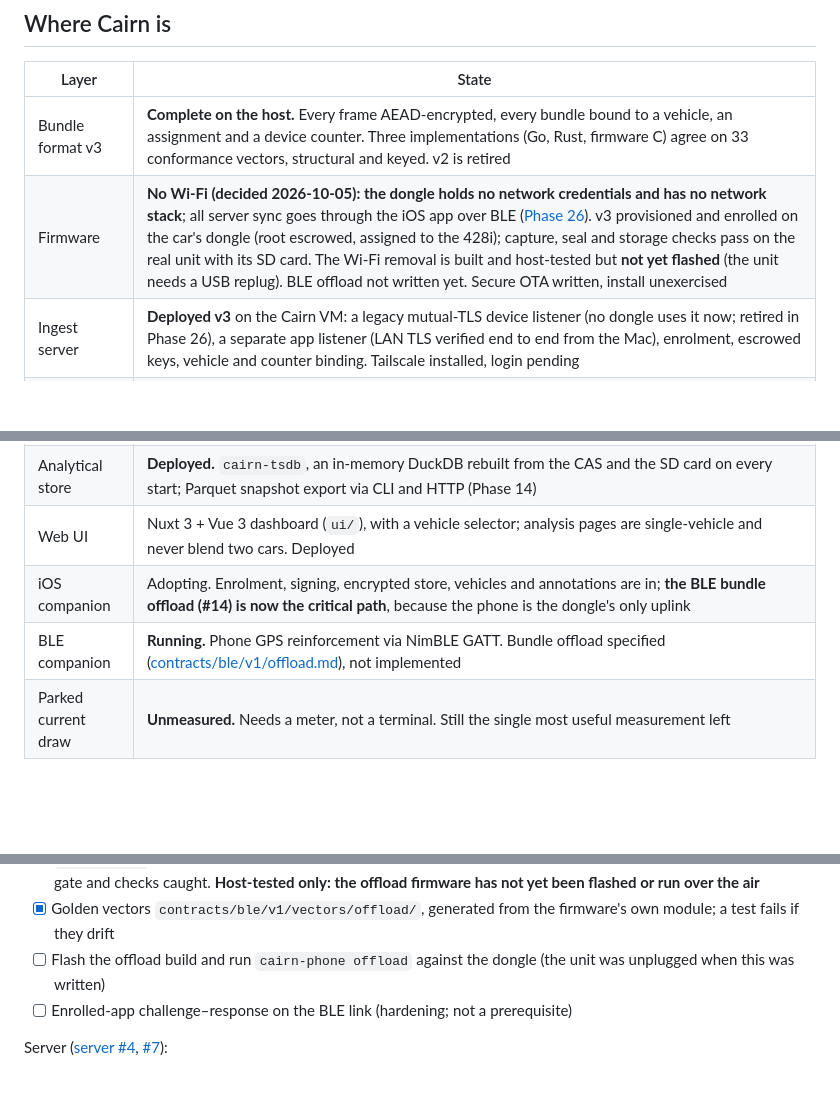
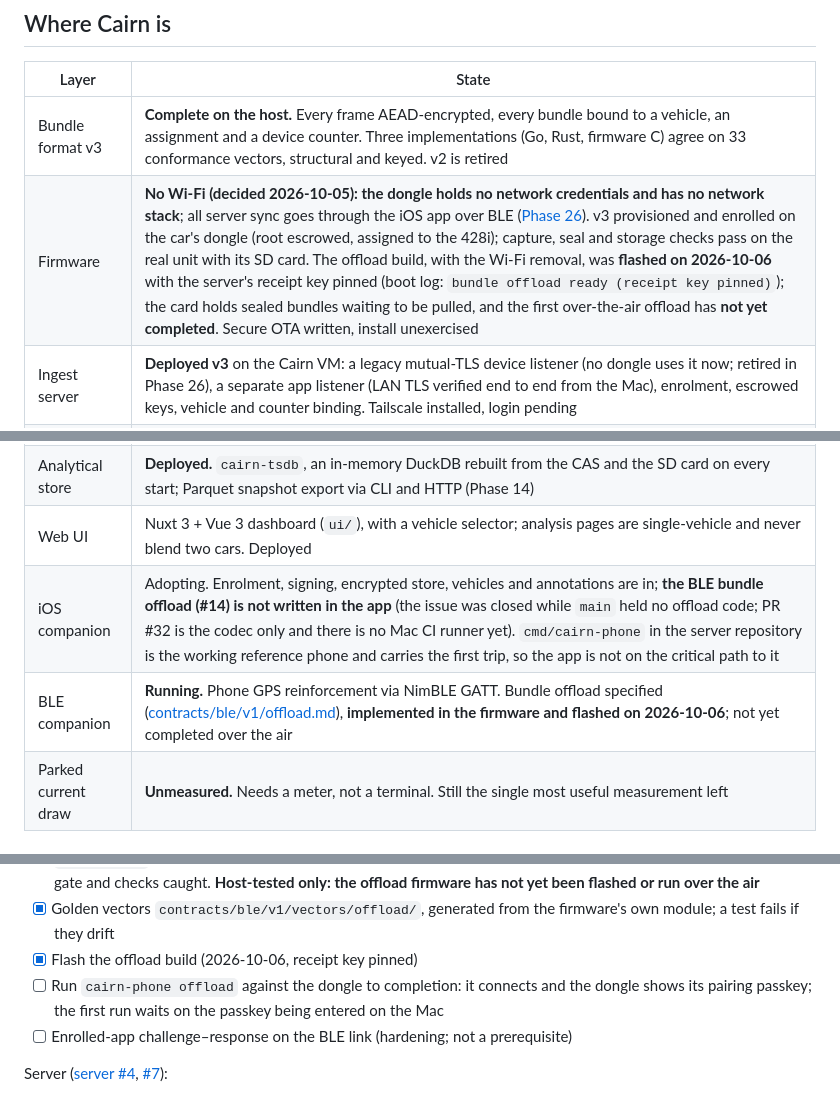
Before and after one commit to ParkWardRR/Cairn, a Markdown page: ROADMAP.md, 3 parts joined by grey strips. Rendered like a GitHub page; blank space fills up the shorter version.

Commit message:
sync/v1: document 429 too_many_offers; correct the stale ROADMAP status
sync/v1 spec: the relay's Errors list gains 429 too_many_offers (server #33): retryable,
per client, re-offers and receipted bundles never count, the limit's value is the server's
choice. Additive on an existing endpoint.

ROADMAP: the status table still said the BLE offload was "not written yet" and the Wi-Fi
removal "not yet flashed". The offload build was flashed on 2026-10-06 with the receipt key
pinned; it has not yet completed an over-the-air offload. The iOS app has no offload code
(iOS #14 was closed while main held none), and cmd/cairn-phone is the reference phone that
carries the first trip.

Closes #35

```diff
--- a/ROADMAP.md
+++ b/ROADMAP.md
@@ -77,14 +77,14 @@ S3-compatible object store such as Garage on the server for the content-addresse
 | Layer | State |
 |---|---|
 | Bundle format v3 | **Complete on the host.** Every frame AEAD-encrypted, every bundle bound to a vehicle, an assignment and a device counter. Three implementations (Go, Rust, firmware C) agree on 33 conformance vectors, structural and keyed. v2 is retired |
-| Firmware | **No Wi-Fi (decided 2026-10-05): the dongle holds no network credentials and has no network stack**; all server sync goes through the iOS app over BLE ([Phase 26](#phase-26--no-wi-fi-the-phone-is-the-uplink--superseded)). v3 provisioned and enrolled on the car's dongle (root escrowed, assigned to the 428i); capture, seal and storage checks pass on the real unit with its SD card. The Wi-Fi removal is built and host-tested but **not yet flashed** (the unit needs a USB replug). BLE offload not written yet. Secure OTA written, install unexercised |
+| Firmware | **No Wi-Fi (decided 2026-10-05): the dongle holds no network credentials and has no network stack**; all server sync goes through the iOS app over BLE ([Phase 26](#phase-26--no-wi-fi-the-phone-is-the-uplink--superseded)). v3 provisioned and enrolled on the car's dongle (root escrowed, assigned to the 428i); capture, seal and storage checks pass on the real unit with its SD card. The offload build, with the Wi-Fi removal, was **flashed on 2026-10-06** with the server's receipt key pinned (boot log: `bundle offload ready (receipt key pinned)`); the card holds sealed bundles waiting to be pulled, and the first over-the-air offload has **not yet completed**. Secure OTA written, install unexercised |
 | Ingest server | **Deployed v3** on the Cairn VM: a legacy mutual-TLS device listener (no dongle uses it now; retired in Phase 26), a separate app listener (LAN TLS verified end to end from the Mac), enrolment, escrowed keys, vehicle and counter binding. Tailscale installed, login pending |
 | Decode pipeline | **Complete and per vehicle.** Idempotent and reproducible; PostgreSQL/PostGIS and DuckDB layers both carry `vehicle_id`; non-destructive migration 005 |
 | Engine telemetry | **Recording** boost, MAP, mixture, fuel trims and fuel level as `OBD_EXTENDED`; PID support on the real car still being established (Phase 13) |
 | Analytical store | **Deployed.** `cairn-tsdb`, an in-memory DuckDB rebuilt from the CAS and the SD card on every start; Parquet snapshot export via CLI and HTTP (Phase 14) |
 | Web UI | Nuxt 3 + Vue 3 dashboard (`ui/`), with a vehicle selector; analysis pages are single-vehicle and never blend two cars. Deployed |
-| iOS companion | Adopting. Enrolment, signing, encrypted store, vehicles and annotations are in; **the BLE bundle offload (#14) is now the critical path**, because the phone is the dongle's only uplink |
-| BLE companion | **Running.** Phone GPS reinforcement via NimBLE GATT. Bundle offload specified ([contracts/ble/v1/offload.md](contracts/ble/v1/offload.md)), not implemented |
+| iOS companion | Adopting. Enrolment, signing, encrypted store, vehicles and annotations are in; **the BLE bundle offload (#14) is not written in the app** (the issue was closed while `main` held no offload code; PR #32 is the codec only and there is no Mac CI runner yet). `cmd/cairn-phone` in the server repository is the working reference phone and carries the first trip, so the app is not on the critical path to it |
+| BLE companion | **Running.** Phone GPS reinforcement via NimBLE GATT. Bundle offload specified ([contracts/ble/v1/offload.md](contracts/ble/v1/offload.md)), **implemented in the firmware and flashed on 2026-10-06**; not yet completed over the air |
 | Parked current draw | **Unmeasured.** Needs a meter, not a terminal. Still the single most useful measurement left |
 
 ### The v3 target
@@ -617,7 +617,8 @@ Firmware ([firmware #1](https://github.com/ParkWardRR/cairn-esp32-device-firmwar
 - [x] Flashed on the real dongle: the key and certificate were physically overwritten in flash; a residual Wi-Fi password survived (documented in device-provisioning.md; flash encryption is the real fix)
 - [x] BLE offload (`lib/cairn_offload` + NimBLE shim): `LIST`, `GET_MANIFEST`, `READ`, `PUT_RECEIPT`, `ABORT`, `TRIP_ACTIVE` refusal, standby held while a phone works. 22 host rows, ASan clean, nine mutations of the receipt gate and checks caught. **Host-tested only: the offload firmware has not yet been flashed or run over the air**
 - [x] Golden vectors `contracts/ble/v1/vectors/offload/`, generated from the firmware's own module; a test fails if they drift
-- [ ] Flash the offload build and run `cairn-phone offload` against the dongle (the unit was unplugged when this was written)
+- [x] Flash the offload build (2026-10-06, receipt key pinned)
+- [ ] Run `cairn-phone offload` against the dongle to completion: it connects and the dongle shows its pairing passkey; the first run waits on the passkey being entered on the Mac
 - [ ] Enrolled-app challenge–response on the BLE link (hardening; not a prerequisite)
 
 Server ([server #4](https://github.com/ParkWardRR/cairn-vehicle-server/issues/4), [#7](https://github.com/ParkWardRR/cairn-driving-log-selfhosted/issues/7)):
```
Also changed, not shown: contracts/CHANGELOG.md (+4 -0 lines), 1 other file.
